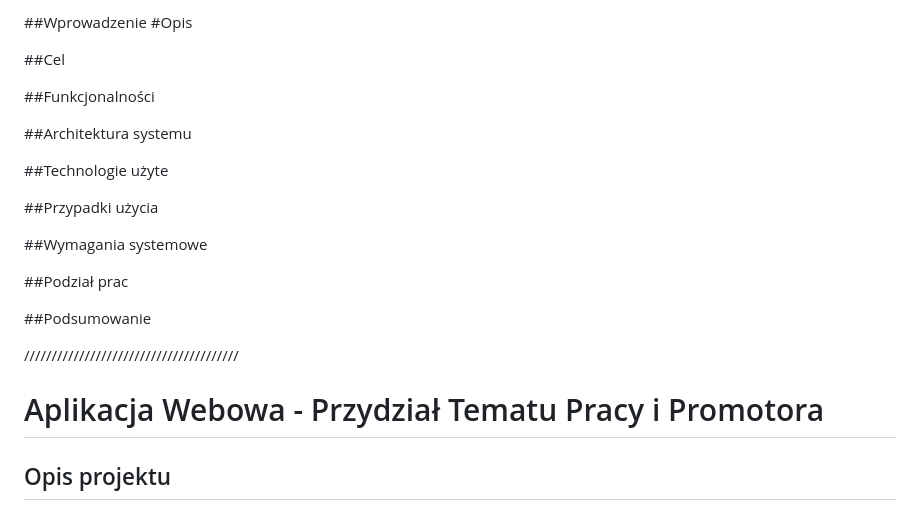
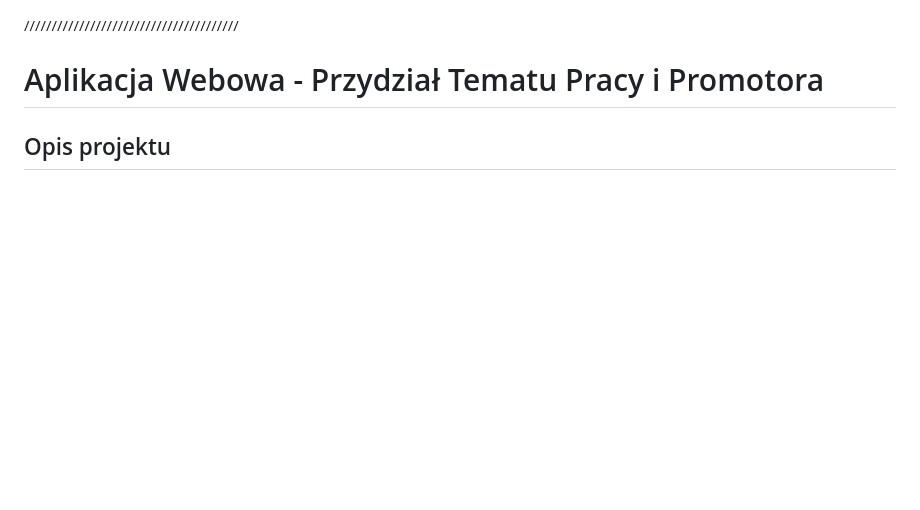
Before and after one commit to Sosossojowy/ChatUZ, a Markdown page: README.md, the part around the change. Rendered like a GitHub page; blank space fills up the shorter version.

```diff
--- a/README.md
+++ b/README.md
@@ -1,21 +1,3 @@
-##Wprowadzenie
-#Opis
-
-##Cel
-
-##Funkcjonalności
-
-##Architektura systemu
-
-##Technologie użyte
-
-##Przypadki użycia
-
-##Wymagania systemowe
-
-##Podział prac
-
-##Podsumowanie
 
 
 ///////////////////////////////////////
```
